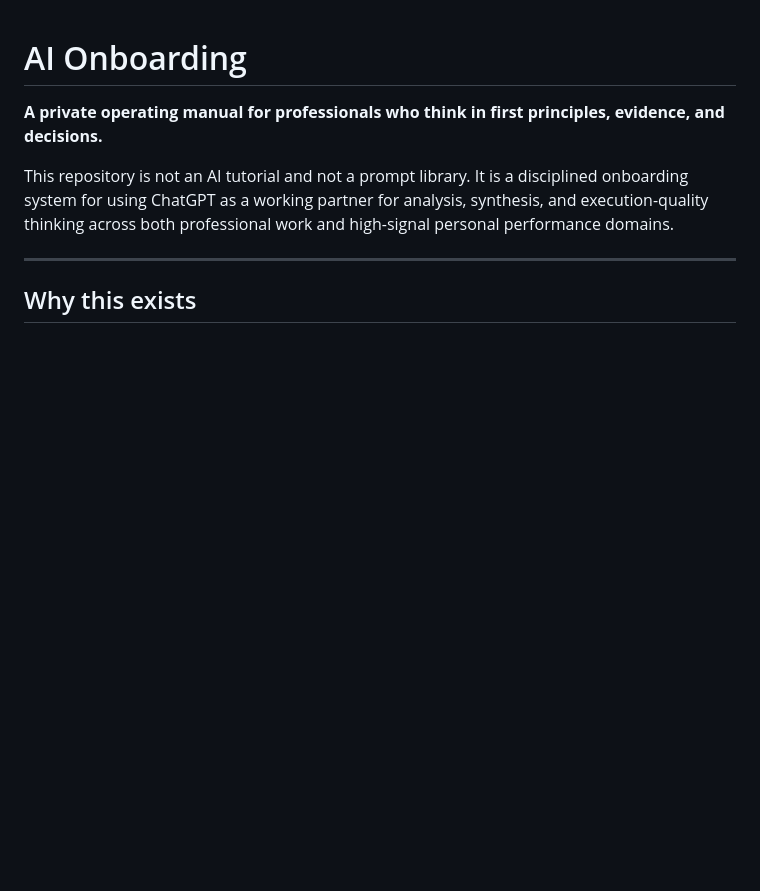
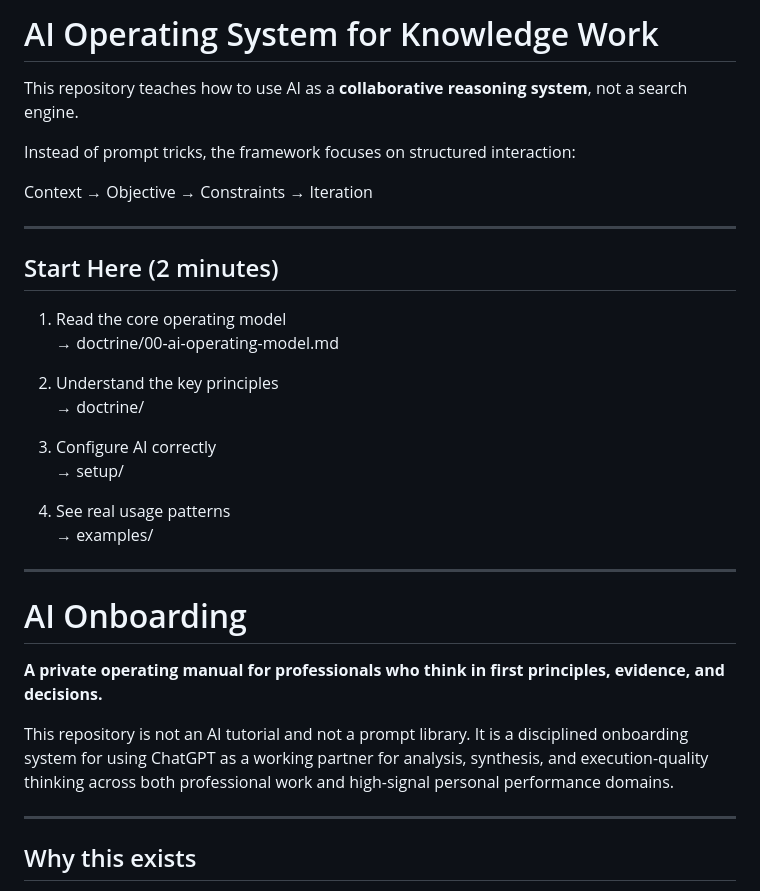
Before and after one commit to James-Bonaguro/ai-onboarding, a Markdown page: README.md, the part around the change. Rendered like a GitHub page; blank space fills up the shorter version.

Commit message:
Enhance README with AI usage and onboarding steps
Added introductory section on using AI as a collaborative reasoning system and outlined steps to get started.

```diff
--- a/README.md
+++ b/README.md
@@ -1,3 +1,29 @@
+# AI Operating System for Knowledge Work
+
+This repository teaches how to use AI as a **collaborative reasoning system**, not a search engine.
+
+Instead of prompt tricks, the framework focuses on structured interaction:
+
+Context → Objective → Constraints → Iteration
+
+---
+
+## Start Here (2 minutes)
+
+1. Read the core operating model
+→ doctrine/00-ai-operating-model.md
+
+2. Understand the key principles
+→ doctrine/
+
+3. Configure AI correctly
+→ setup/
+
+4. See real usage patterns
+→ examples/
+
+---
+
 # AI Onboarding
 
 **A private operating manual for professionals who think in first principles, evidence, and decisions.**
```
